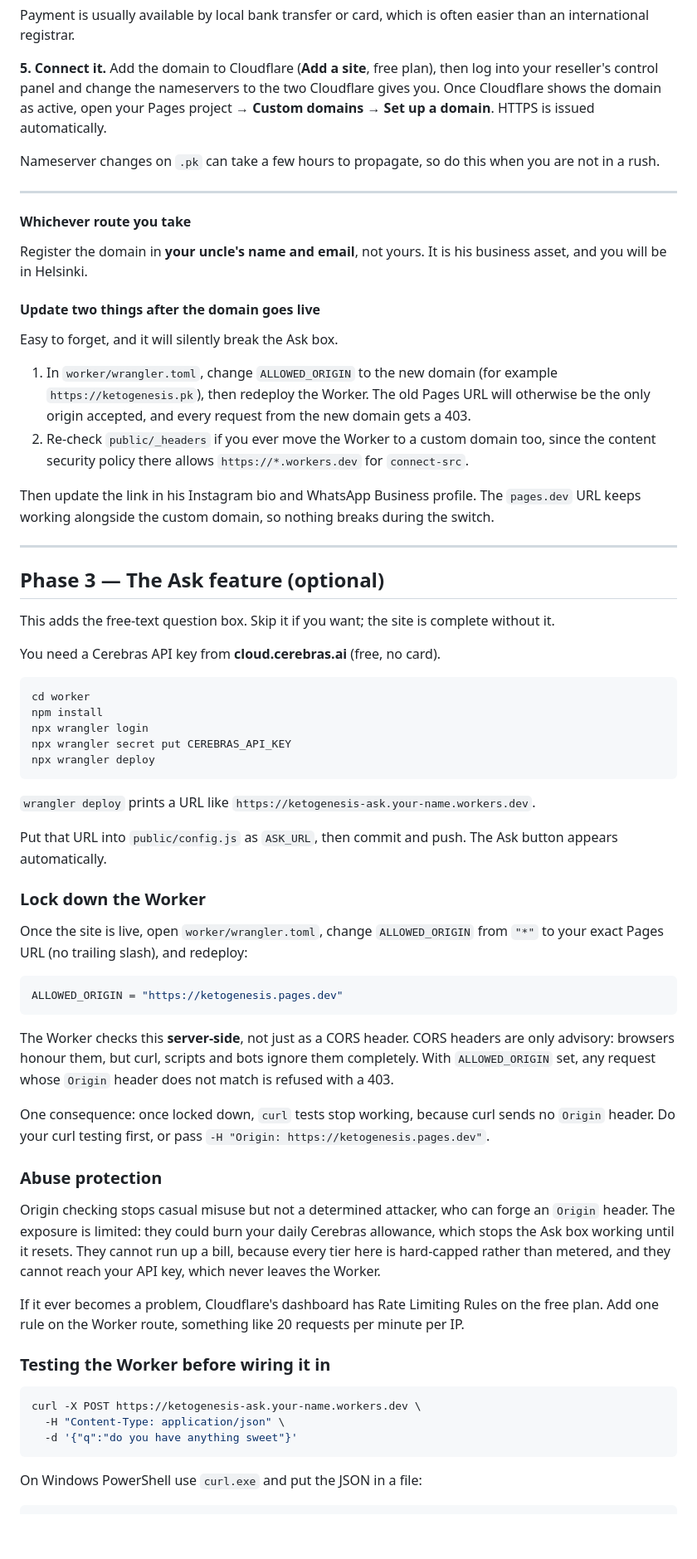
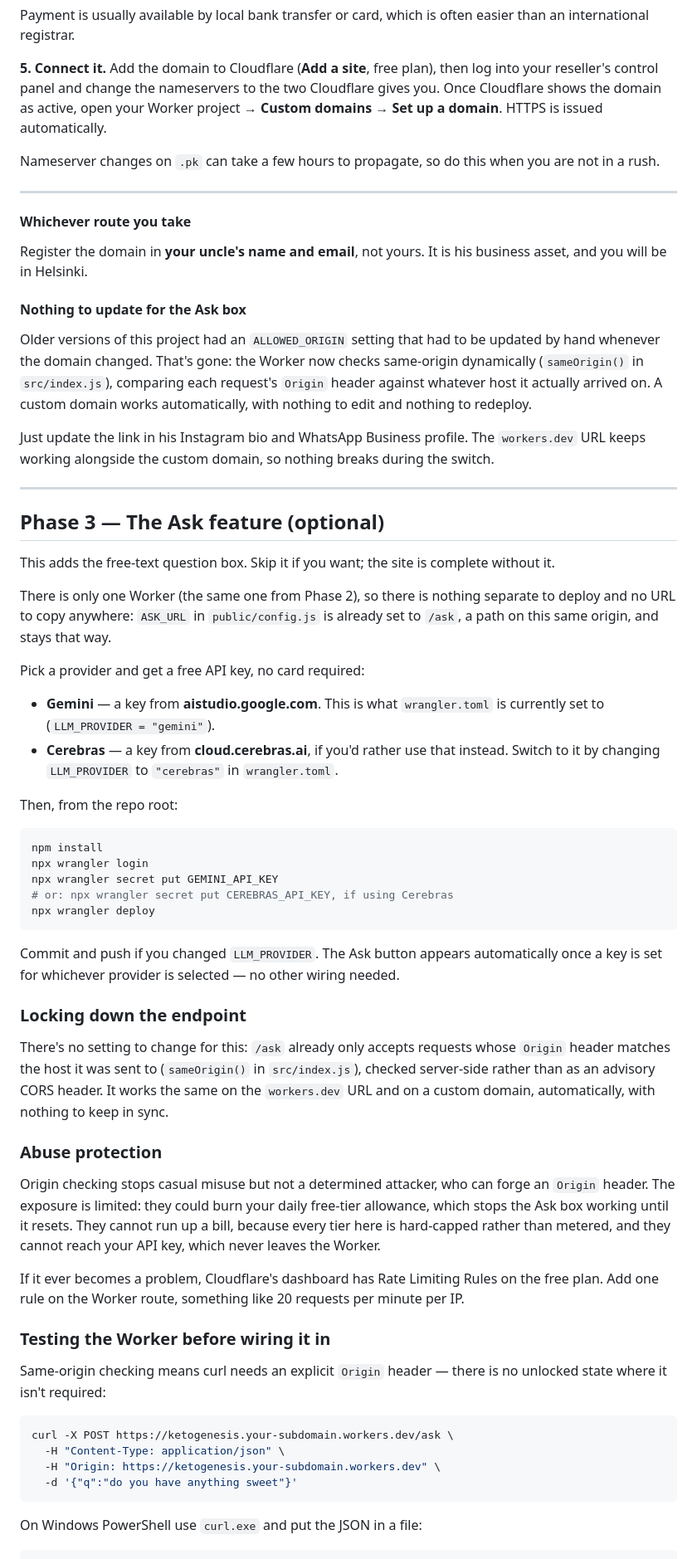
Before and after one commit to Abtaal2003/Ketogenesis, a Markdown page: SETUP.md, the part around one of its changes. Shown at 83% size. Drawn GitHub-style; blank space fills up the shorter version.

````diff
--- a/SETUP.md
+++ b/SETUP.md
@@ -168,7 +173,7 @@ often easier than an international registrar.
 **5. Connect it.** Add the domain to Cloudflare (**Add a site**, free
 plan), then log into your reseller's control panel and change the
 nameservers to the two Cloudflare gives you. Once Cloudflare shows the
-domain as active, open your Pages project → **Custom domains** → **Set
+domain as active, open your Worker project → **Custom domains** → **Set
 up a domain**. HTTPS is issued automatically.
 
 Nameserver changes on `.pk` can take a few hours to propagate, so do
@@ -181,20 +186,17 @@ this when you are not in a rush.
 Register the domain in **your uncle's name and email**, not yours. It is
 his business asset, and you will be in Helsinki.
 
-#### Update two things after the domain goes live
+#### Nothing to update for the Ask box
 
-Easy to forget, and it will silently break the Ask box.
+Older versions of this project had an `ALLOWED_ORIGIN` setting that had
+to be updated by hand whenever the domain changed. That's gone: the
+Worker now checks same-origin dynamically (`sameOrigin()` in
+`src/index.js`), comparing each request's `Origin` header against
+whatever host it actually arrived on. A custom domain works automatically,
+with nothing to edit and nothing to redeploy.
 
-1. In `worker/wrangler.toml`, change `ALLOWED_ORIGIN` to the new domain
-   (for example `https://ketogenesis.pk`), then redeploy the Worker.
-   The old Pages URL will otherwise be the only origin accepted, and
-   every request from the new domain gets a 403.
-2. Re-check `public/_headers` if you ever move the Worker to a custom
-   domain too, since the content security policy there allows
-   `https://*.workers.dev` for `connect-src`.
-
-Then update the link in his Instagram bio and WhatsApp Business profile.
-The `pages.dev` URL keeps working alongside the custom domain, so
+Just update the link in his Instagram bio and WhatsApp Business profile.
+The `workers.dev` URL keeps working alongside the custom domain, so
 nothing breaks during the switch.
 
 ---
@@ -204,46 +206,46 @@ nothing breaks during the switch.
 This adds the free-text question box. Skip it if you want; the site is
 complete without it.
 
-You need a Cerebras API key from **cloud.cerebras.ai** (free, no card).
+There is only one Worker (the same one from Phase 2), so there is
+nothing separate to deploy and no URL to copy anywhere: `ASK_URL` in
+`public/config.js` is already set to `/ask`, a path on this same origin,
+and stays that way.
+
+Pick a provider and get a free API key, no card required:
+
+- **Gemini** — a key from **aistudio.google.com**. This is what
+  `wrangler.toml` is currently set to (`LLM_PROVIDER = "gemini"`).
+- **Cerebras** — a key from **cloud.cerebras.ai**, if you'd rather use
+  that instead. Switch to it by changing `LLM_PROVIDER` to `"cerebras"`
+  in `wrangler.toml`.
+
+Then, from the repo root:
 
 ```bash
-cd worker
 npm install
 npx wrangler login
-npx wrangler secret put CEREBRAS_API_KEY
+npx wrangler secret put GEMINI_API_KEY
+# or: npx wrangler secret put CEREBRAS_API_KEY, if using Cerebras
 npx wrangler deploy
 ```
 
-`wrangler deploy` prints a URL like
-`https://ketogenesis-ask.your-name.workers.dev`.
+Commit and push if you changed `LLM_PROVIDER`. The Ask button appears
+automatically once a key is set for whichever provider is selected —
+no other wiring needed.
 
-Put that URL into `public/config.js` as `ASK_URL`, then commit and push.
-The Ask button appears automatically.
+### Locking down the endpoint
 
-### Lock down the Worker
-
-Once the site is live, open `worker/wrangler.toml`, change
-`ALLOWED_ORIGIN` from `"*"` to your exact Pages URL (no trailing slash),
-and redeploy:
-
-```toml
-ALLOWED_ORIGIN = "https://ketogenesis.pages.dev"
-```
-
-The Worker checks this **server-side**, not just as a CORS header. CORS
-headers are only advisory: browsers honour them, but curl, scripts and
-bots ignore them completely. With `ALLOWED_ORIGIN` set, any request
-whose `Origin` header does not match is refused with a 403.
-
-One consequence: once locked down, `curl` tests stop working, because
-curl sends no `Origin` header. Do your curl testing first, or pass
-`-H "Origin: https://ketogenesis.pages.dev"`.
+There's no setting to change for this: `/ask` already only accepts
+requests whose `Origin` header matches the host it was sent to
+(`sameOrigin()` in `src/index.js`), checked server-side rather than as
+an advisory CORS header. It works the same on the `workers.dev` URL and
+on a custom domain, automatically, with nothing to keep in sync.
 
 ### Abuse protection
 
 Origin checking stops casual misuse but not a determined attacker, who
 can forge an `Origin` header. The exposure is limited: they could burn
-your daily Cerebras allowance, which stops the Ask box working until it
+your daily free-tier allowance, which stops the Ask box working until it
 resets. They cannot run up a bill, because every tier here is hard-capped
 rather than metered, and they cannot reach your API key, which never
 leaves the Worker.
@@ -254,9 +256,13 @@ Rules on the free plan. Add one rule on the Worker route, something like
 
 ### Testing the Worker before wiring it in
 
+Same-origin checking means curl needs an explicit `Origin` header —
+there is no unlocked state where it isn't required:
+
 ```bash
-curl -X POST https://ketogenesis-ask.your-name.workers.dev \
+curl -X POST https://ketogenesis.your-subdomain.workers.dev/ask \
   -H "Content-Type: application/json" \
+  -H "Origin: https://ketogenesis.your-subdomain.workers.dev" \
   -d '{"q":"do you have anything sweet"}'
 ```
 
````
Also changed, not shown: other parts of SETUP.md (+24 -16 lines), README.md (+13 -14 lines).
